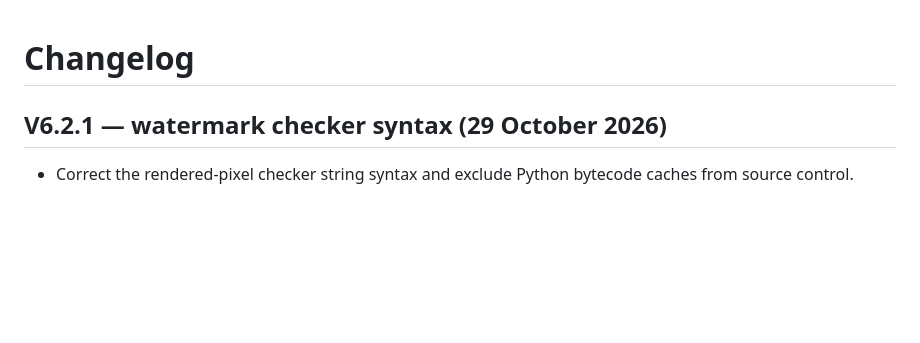
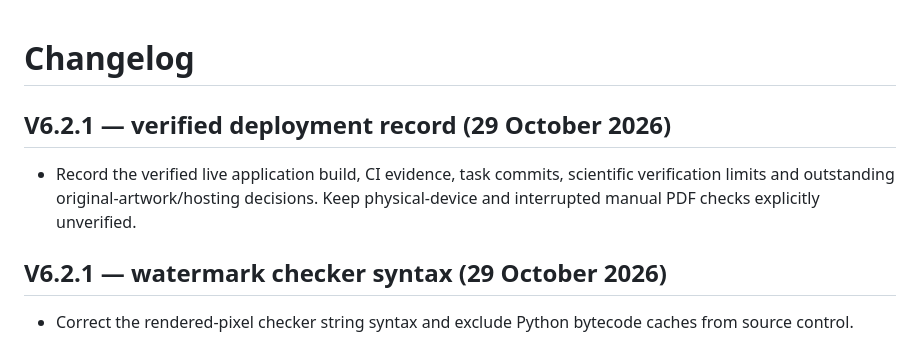
Before and after one commit to Tajoor621/JUW-MicroSlides, a Markdown page: CHANGELOG.md, the part around the change. Drawn GitHub-style; blank space fills up the shorter version.

```diff
--- a/CHANGELOG.md
+++ b/CHANGELOG.md
@@ -1,4 +1,9 @@
 # Changelog
+
+## V6.2.1 — verified deployment record (29 October 2026)
+
+- Record the verified live application build, CI evidence, task commits, scientific verification limits and outstanding original-artwork/hosting decisions. Keep physical-device and interrupted manual PDF checks explicitly unverified.
+
 
 ## V6.2.1 — watermark checker syntax (29 October 2026)
 
```
Also changed, not shown: docs/QA.md (+8 -2 lines), docs/WORKFLOW-REPORT-2026-10-29.md (added, +47 -0 lines).
